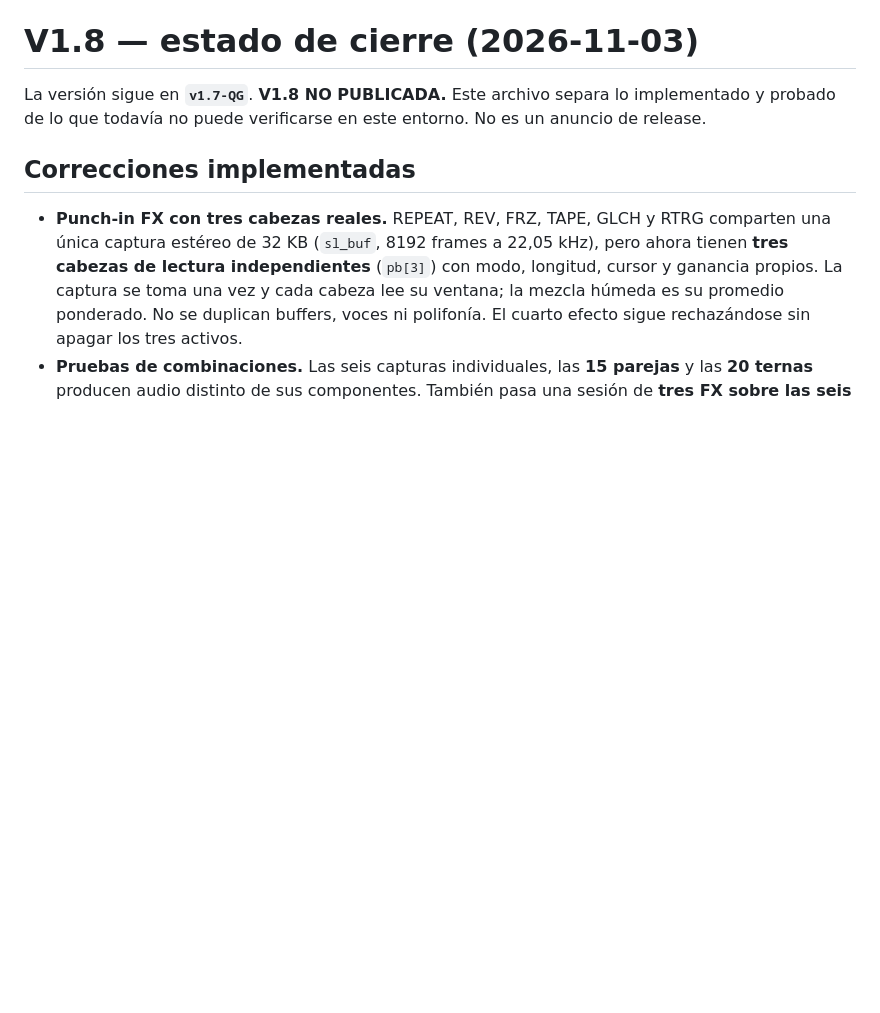
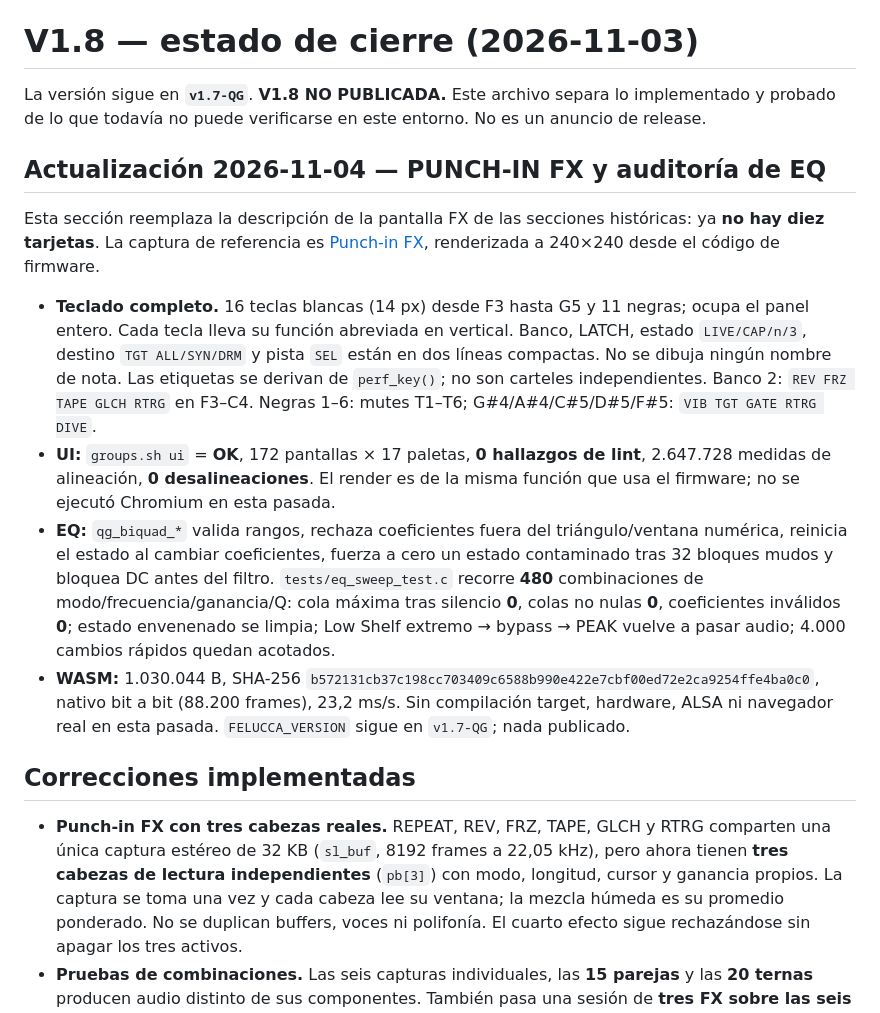
Before and after one commit to Guillel51/Quantum-GammaWave, a Markdown page: docs/V1.8_STATUS.md, the part around the change. GitHub-like rendering; blank space fills up the shorter version.

```diff
--- a/docs/V1.8_STATUS.md
+++ b/docs/V1.8_STATUS.md
@@ -2,6 +2,30 @@
 
 La versión sigue en **`v1.7-QG`**. **V1.8 NO PUBLICADA.** Este archivo separa lo implementado y probado
 de lo que todavía no puede verificarse en este entorno. No es un anuncio de release.
+
+## Actualización 2026-11-04 — PUNCH-IN FX y auditoría de EQ
+
+Esta sección reemplaza la descripción de la pantalla FX de las secciones históricas: ya **no hay diez
+tarjetas**. La captura de referencia es [Punch-in FX](../artifacts/punch-in-fx-new.png), renderizada a
+240×240 desde el código de firmware.
+
+- **Teclado completo.** 16 teclas blancas (14 px) desde F3 hasta G5 y 11 negras; ocupa el panel entero.
+  Cada tecla lleva su función abreviada en vertical. Banco, LATCH, estado `LIVE/CAP/n/3`, destino
+  `TGT ALL/SYN/DRM` y pista `SEL` están en dos líneas compactas. No se dibuja ningún nombre de nota.
+  Las etiquetas se derivan de `perf_key()`; no son carteles independientes. Banco 2: `REV FRZ TAPE
+  GLCH RTRG` en F3–C4. Negras 1–6: mutes T1–T6; G#4/A#4/C#5/D#5/F#5: `VIB TGT GATE RTRG DIVE`.
+- **UI:** `groups.sh ui` = **OK**, 172 pantallas × 17 paletas, **0 hallazgos de lint**, 2.647.728
+  medidas de alineación, **0 desalineaciones**. El render es de la misma función que usa el firmware;
+  no se ejecutó Chromium en esta pasada.
+- **EQ:** `qg_biquad_*` valida rangos, rechaza coeficientes fuera del triángulo/ventana numérica,
+  reinicia el estado al cambiar coeficientes, fuerza a cero un estado contaminado tras 32 bloques
+  mudos y bloquea DC antes del filtro. `tests/eq_sweep_test.c` recorre **480** combinaciones de
+  modo/frecuencia/ganancia/Q: cola máxima tras silencio **0**, colas no nulas **0**, coeficientes
+  inválidos **0**; estado envenenado se limpia; Low Shelf extremo → bypass → PEAK vuelve a pasar audio;
+  4.000 cambios rápidos quedan acotados.
+- **WASM:** 1.030.044 B, SHA-256 `b572131cb37c198cc703409c6588b990e422e7cbf00ed72e2ca9254ffe4ba0c0`,
+  nativo bit a bit (88.200 frames), 23,2 ms/s. Sin compilación target, hardware, ALSA ni navegador real
+  en esta pasada. `FELUCCA_VERSION` sigue en `v1.7-QG`; nada publicado.
 
 ## Correcciones implementadas
 
```
Also changed, not shown: CHANGELOG.md (+21 -0 lines), artifacts/punch-in-fx-new.png (added), 4 other files.
